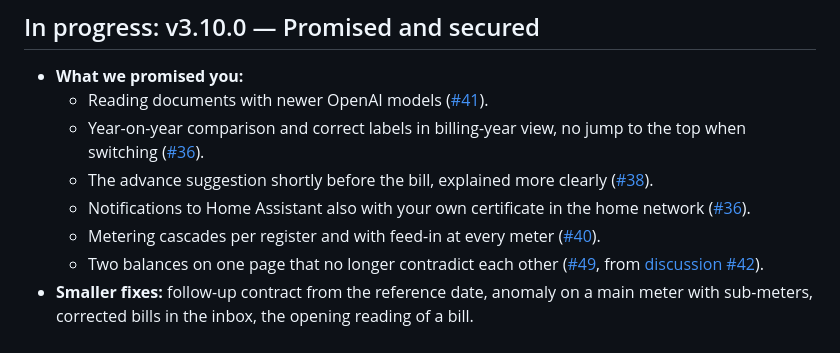
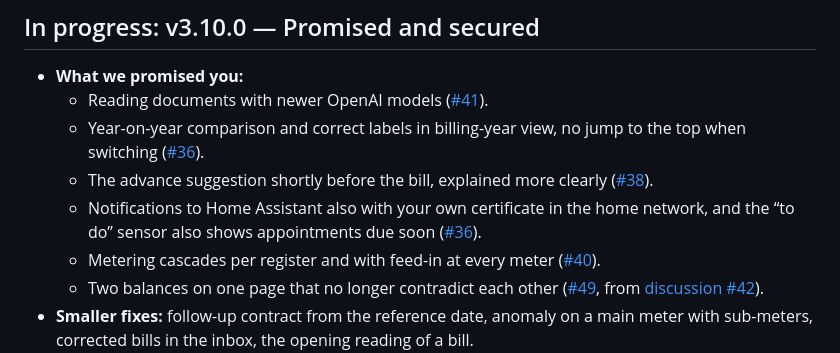
Before and after one commit to Bingerminger/energietracker, a Markdown page: roadmap.en.md, the part around the change. Rendered like a GitHub page.

```diff
--- a/roadmap.en.md
+++ b/roadmap.en.md
@@ -19,7 +19,8 @@ every open item and the rules, earlier concepts in the [archive](roadmap-archiv.
   - Year-on-year comparison and correct labels in billing-year view, no jump to the top when switching
     ([#36](https://github.com/Bingerminger/energietracker/issues/36)).
   - The advance suggestion shortly before the bill, explained more clearly ([#38](https://github.com/Bingerminger/energietracker/issues/38)).
-  - Notifications to Home Assistant also with your own certificate in the home network ([#36](https://github.com/Bingerminger/energietracker/issues/36)).
+  - Notifications to Home Assistant also with your own certificate in the home network, and the “to do”
+    sensor also shows appointments due soon ([#36](https://github.com/Bingerminger/energietracker/issues/36)).
   - Metering cascades per register and with feed-in at every meter ([#40](https://github.com/Bingerminger/energietracker/issues/40)).
   - Two balances on one page that no longer contradict each other ([#49](https://github.com/Bingerminger/energietracker/issues/49), from [discussion #42](https://github.com/Bingerminger/energietracker/discussions/42)).
 - **Smaller fixes:** follow-up contract from the reference date, anomaly on a main meter with sub-meters,
```
Also changed, not shown: roadmap-planung.md (+1 -0 lines), roadmap.md (+2 -1 lines).
